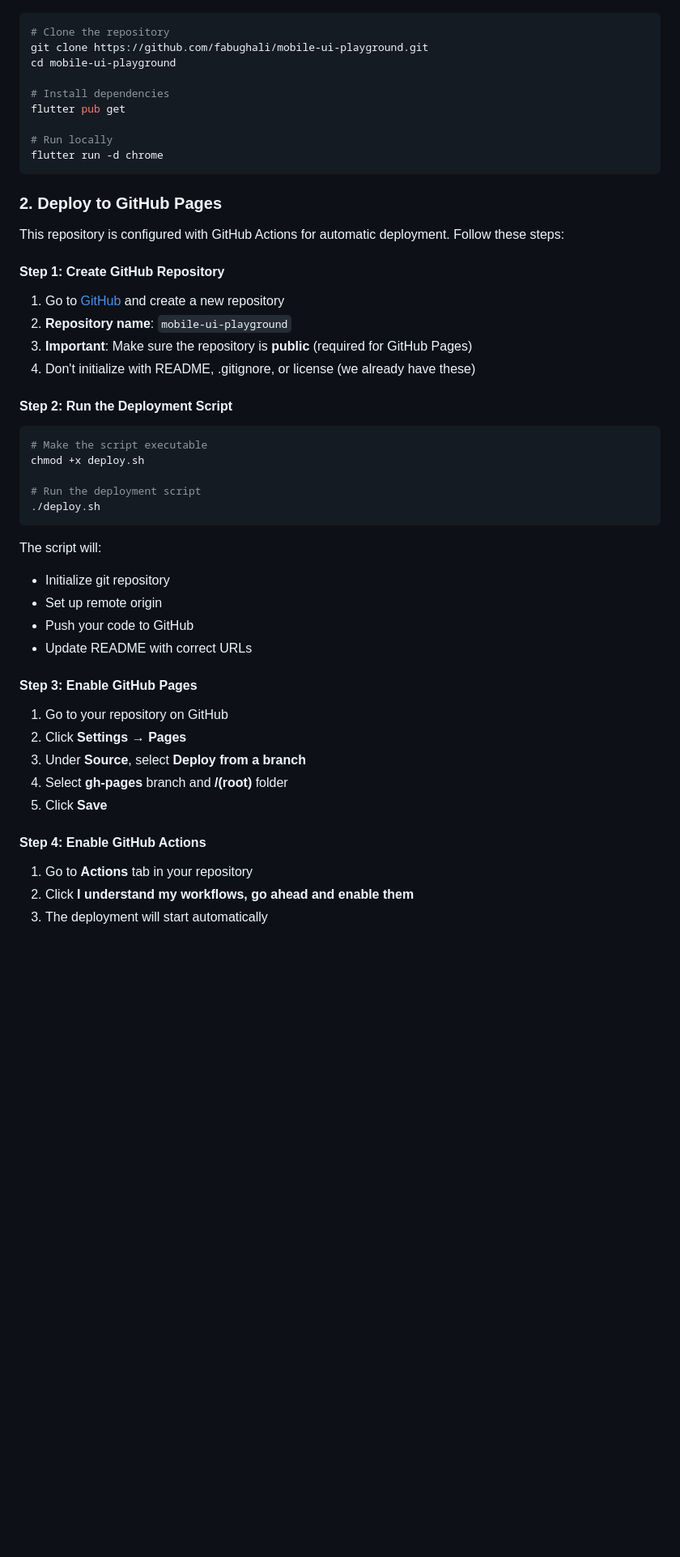
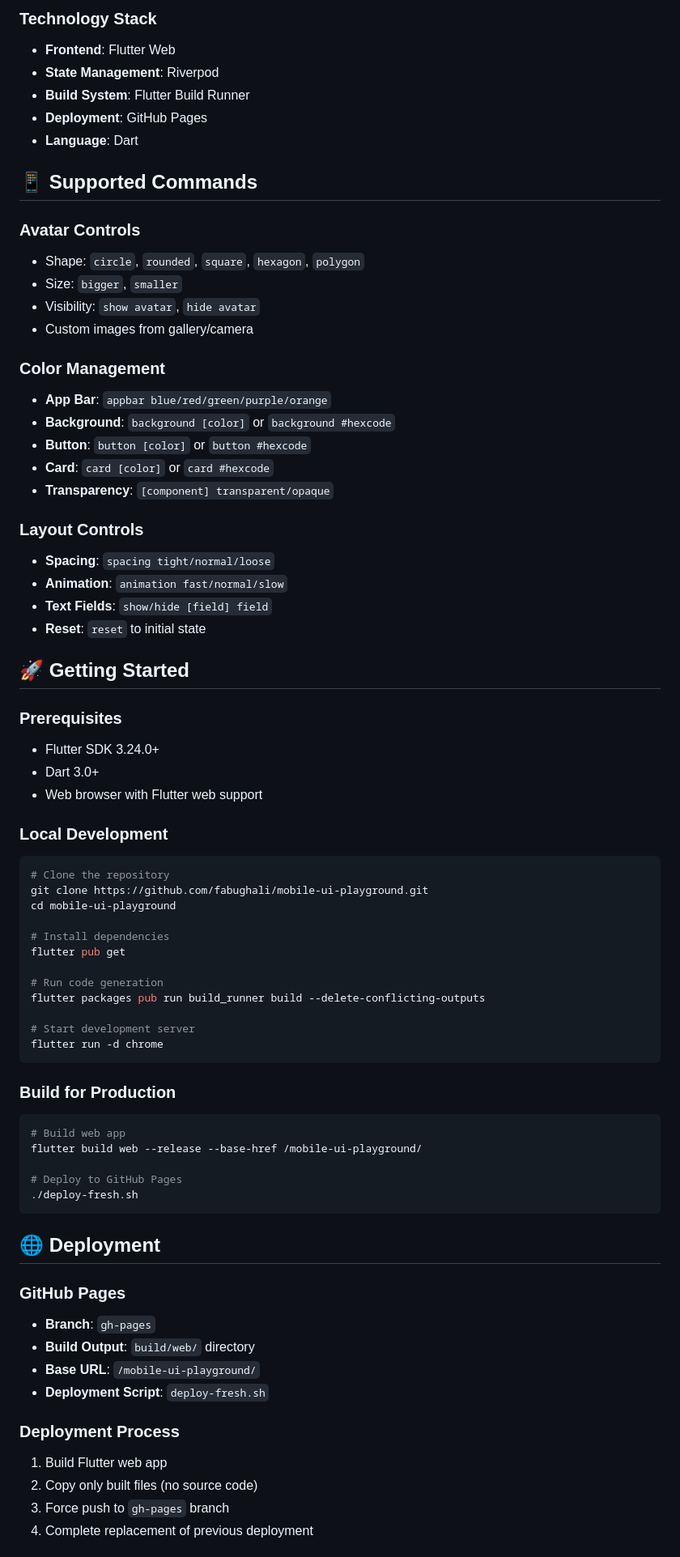
Before and after one commit to fabughali/mobile-ui-playground, a Markdown page: README.md, the part around one of its changes. Shown at 81% size. GitHub-like rendering; blank space fills up the shorter version.

Commit message:
📚 Add comprehensive README with latest features and deployment info

````diff
--- a/README.md
+++ b/README.md
@@ -18,3 +64,39 @@ A Mobile UI Playground with natural language commands, CRM integration, and Piec
+### **Technology Stack**
+- **Frontend**: Flutter Web
+- **State Management**: Riverpod
+- **Build System**: Flutter Build Runner
+- **Deployment**: GitHub Pages
+- **Language**: Dart
+
+## 📱 **Supported Commands**
+
+### **Avatar Controls**
+- Shape: `circle`, `rounded`, `square`, `hexagon`, `polygon`
+- Size: `bigger`, `smaller`
+- Visibility: `show avatar`, `hide avatar`
+- Custom images from gallery/camera
+
+### **Color Management**
+- **App Bar**: `appbar blue/red/green/purple/orange`
+- **Background**: `background [color]` or `background #hexcode`
+- **Button**: `button [color]` or `button #hexcode`
+- **Card**: `card [color]` or `card #hexcode`
+- **Transparency**: `[component] transparent/opaque`
+
+### **Layout Controls**
+- **Spacing**: `spacing tight/normal/loose`
+- **Animation**: `animation fast/normal/slow`
+- **Text Fields**: `show/hide [field] field`
+- **Reset**: `reset` to initial state
+
+## 🚀 **Getting Started**
+
+### **Prerequisites**
+- Flutter SDK 3.24.0+
+- Dart 3.0+
+- Web browser with Flutter web support
+
+### **Local Development**
 ```bash
 # Clone the repository
 git clone https://github.com/fabughali/mobile-ui-playground.git
@@ -23,44 +105,33 @@ cd mobile-ui-playground
 # Install dependencies
 flutter pub get
 
-# Run locally
+# Run code generation
+flutter packages pub run build_runner build --delete-conflicting-outputs
+
+# Start development server
 flutter run -d chrome
 ```
 
-### 2. Deploy to GitHub Pages
+### **Build for Production**
+```bash
+# Build web app
+flutter build web --release --base-href /mobile-ui-playground/
 
-This repository is configured with GitHub Actions for automatic deployment. Follow these steps:
-
-#### Step 1: Create GitHub Repository
-1. Go to [GitHub](https://github.com) and create a new repository
-2. **Repository name**: `mobile-ui-playground`
-3. **Important**: Make sure the repository is **public** (required for GitHub Pages)
-4. Don't initialize with README, .gitignore, or license (we already have these)
-
-#### Step 2: Run the Deployment Script
-```bash
-# Make the script executable
-chmod +x deploy.sh
-
-# Run the deployment script
-./deploy.sh
+# Deploy to GitHub Pages
+./deploy-fresh.sh
 ```
 
-The script will:
-- Initialize git repository
-- Set up remote origin
-- Push your code to GitHub
-- Update README with correct URLs
+## 🌐 **Deployment**
 
-#### Step 3: Enable GitHub Pages
-1. Go to your repository on GitHub
-2. Click **Settings** → **Pages**
-3. Under **Source**, select **Deploy from a branch**
-4. Select **gh-pages** branch and **/(root)** folder
-5. Click **Save**
+### **GitHub Pages**
+- **Branch**: `gh-pages`
+- **Build Output**: `build/web/` directory
+- **Base URL**: `/mobile-ui-playground/`
+- **Deployment Script**: `deploy-fresh.sh`
 
-#### Step 4: Enable GitHub Actions
-1. Go to **Actions** tab in your repository
-2. Click **I understand my workflows, go ahead and enable them**
-3. The deployment will start automatically
+### **Deployment Process**
+1. Build Flutter web app
+2. Copy only built files (no source code)
+3. Force push to `gh-pages` branch
+4. Complete replacement of previous deployment
 
````
Also changed, not shown: other parts of README.md (+99 -80 lines).
